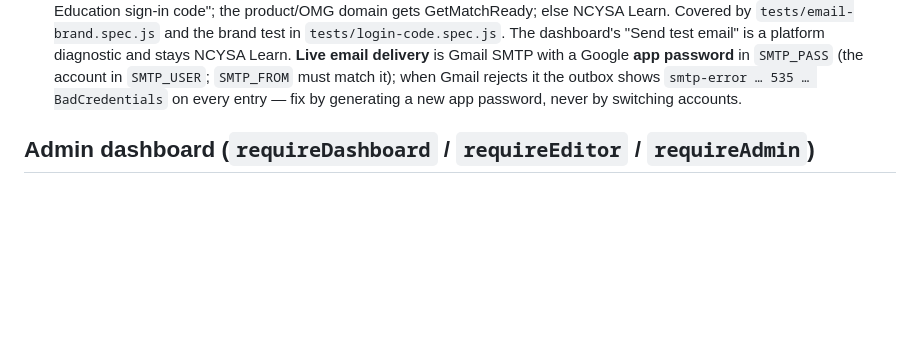
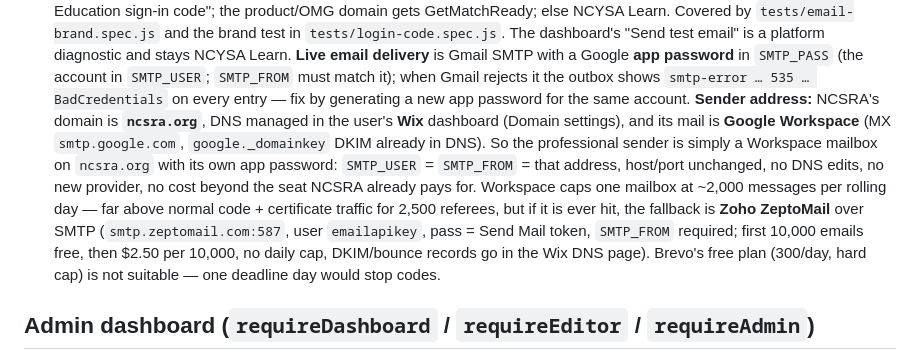
Before and after one commit to jeremylaytonbrownsmith-droid/NCYSACourses, a Markdown page: CLAUDE.md, the part around the change. GitHub-like rendering; blank space fills up the shorter version.

Commit message:
docs: record ncsra.org mail setup and sender options
NCSRA's domain is ncsra.org (DNS in Wix) and its mail is Google Workspace,
so the professional sender is a Workspace mailbox with an app password;
note the per-mailbox daily cap and the ZeptoMail fallback.

Co-Authored-By: Claude Fable 5.1 <noreply@anthropic.com>
Claude-Session: https://claude.ai/code/session_018u9gfGCRwBF7xDumhssY86

```diff
--- a/CLAUDE.md
+++ b/CLAUDE.md
@@ -209,7 +209,20 @@ certificate (`maybeCompleteCourse`) and may fire a partner return URL.
   Learn. **Live email delivery** is Gmail SMTP with a Google **app password**
   in `SMTP_PASS` (the account in `SMTP_USER`; `SMTP_FROM` must match it); when
   Gmail rejects it the outbox shows `smtp-error … 535 … BadCredentials` on every
-  entry — fix by generating a new app password, never by switching accounts.
+  entry — fix by generating a new app password for the same account.
+  **Sender address:** NCSRA's domain is **`ncsra.org`**, DNS managed in the
+  user's **Wix** dashboard (Domain settings), and its mail is **Google
+  Workspace** (MX `smtp.google.com`, `google._domainkey` DKIM already in DNS).
+  So the professional sender is simply a Workspace mailbox on `ncsra.org` with
+  its own app password: `SMTP_USER` = `SMTP_FROM` = that address, host/port
+  unchanged, no DNS edits, no new provider, no cost beyond the seat NCSRA
+  already pays for. Workspace caps one mailbox at ~2,000 messages per rolling
+  day — far above normal code + certificate traffic for 2,500 referees, but if
+  it is ever hit, the fallback is **Zoho ZeptoMail** over SMTP
+  (`smtp.zeptomail.com:587`, user `emailapikey`, pass = Send Mail token,
+  `SMTP_FROM` required; first 10,000 emails free, then $2.50 per 10,000, no
+  daily cap, DKIM/bounce records go in the Wix DNS page). Brevo's free plan
+  (300/day, hard cap) is not suitable — one deadline day would stop codes.
 
 ## Admin dashboard (`requireDashboard` / `requireEditor` / `requireAdmin`)
 
```
